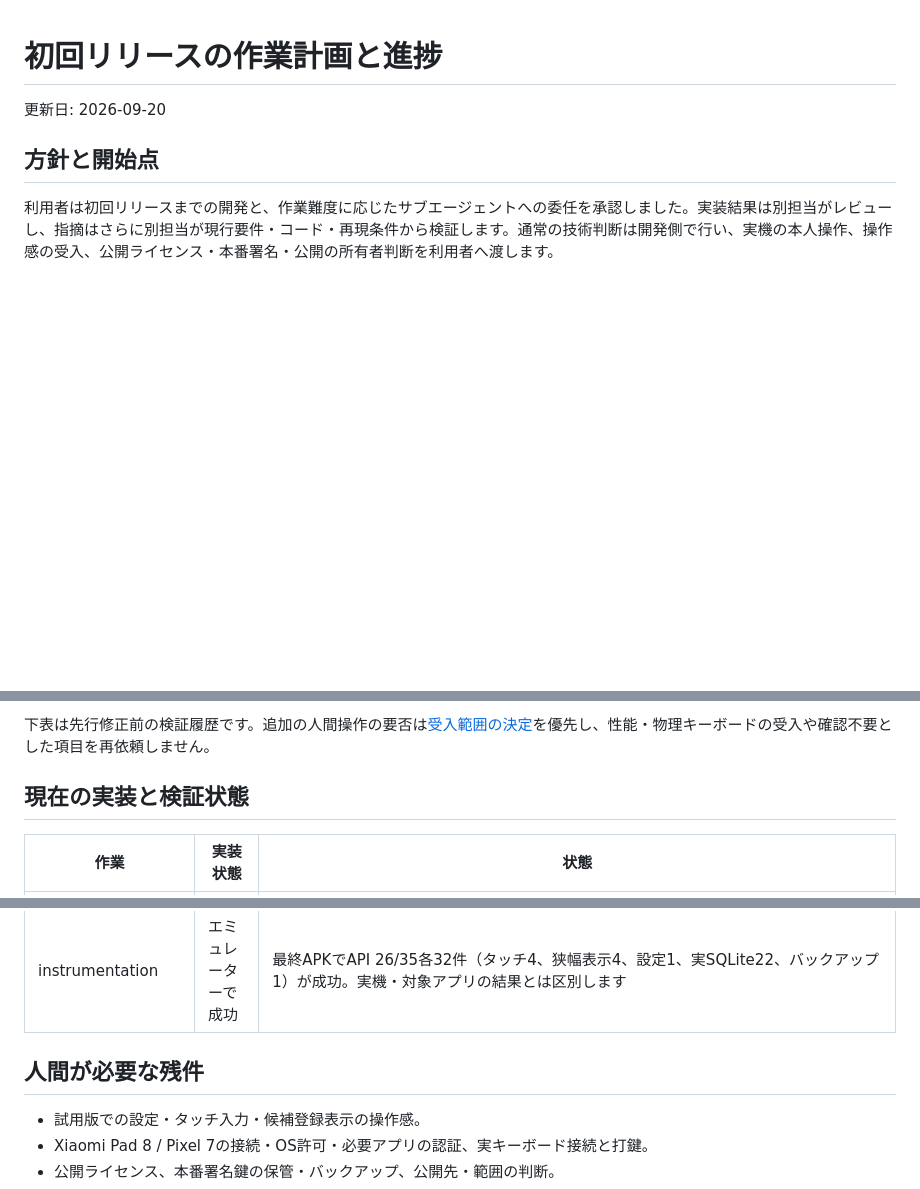
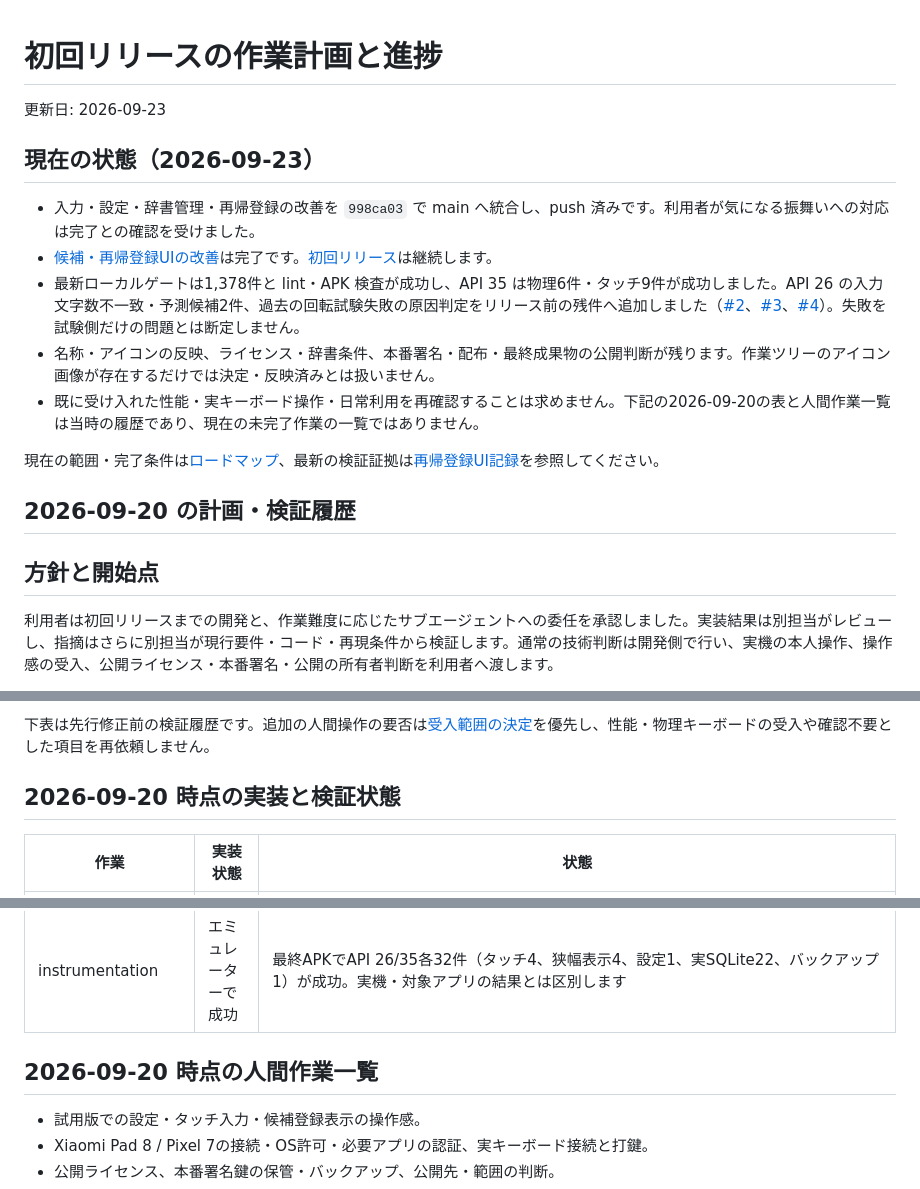
Before and after one commit to yhayase/HerissonSKK-Android, a Markdown page: docs/release-progress.md, 3 parts joined by grey strips. Rendered like a GitHub page; blank space fills up the shorter version.

```diff
--- a/docs/release-progress.md
+++ b/docs/release-progress.md
@@ -1,6 +1,18 @@
 # 初回リリースの作業計画と進捗
 
-更新日: 2026-09-20
+更新日: 2026-09-23
+
+## 現在の状態（2026-09-23）
+
+- 入力・設定・辞書管理・再帰登録の改善を `998ca03` で main へ統合し、push 済みです。利用者が気になる振舞いへの対応は完了との確認を受けました。
+- [候補・再帰登録UIの改善](https://github.com/yhayase/skk-android/milestone/1)は完了です。[初回リリース](https://github.com/yhayase/skk-android/milestone/2)は継続します。
+- 最新ローカルゲートは1,378件と lint・APK 検査が成功し、API 35 は物理6件・タッチ9件が成功しました。API 26 の入力文字数不一致・予測候補2件、過去の回転試験失敗の原因判定をリリース前の残件へ追加しました（[#2](https://github.com/yhayase/skk-android/issues/2)、[#3](https://github.com/yhayase/skk-android/issues/3)、[#4](https://github.com/yhayase/skk-android/issues/4)）。失敗を試験側だけの問題とは断定しません。
+- 名称・アイコンの反映、ライセンス・辞書条件、本番署名・配布・最終成果物の公開判断が残ります。作業ツリーのアイコン画像が存在するだけでは決定・反映済みとは扱いません。
+- 既に受け入れた性能・実キーボード操作・日常利用を再確認することは求めません。下記の2026-09-20の表と人間作業一覧は当時の履歴であり、現在の未完了作業の一覧ではありません。
+
+現在の範囲・完了条件は[ロードマップ](roadmap.md#初回リリースまでの残件)、最新の検証証拠は[再帰登録UI記録](reviews/registration-ui-20260922.md)を参照してください。
+
+## 2026-09-20 の計画・検証履歴
 
 ## 方針と開始点
 
@@ -22,7 +34,7 @@ C-j／Enter、Ctrl+/／Ctrl+y、最終行のCtrl+kとクリップボード、`se
 
 下表は先行修正前の検証履歴です。追加の人間操作の要否は[受入範囲の決定](release-acceptance.md#実機受入の範囲に関する決定2026-09-20)を優先し、性能・物理キーボードの受入や確認不要とした項目を再依頼しません。
 
-## 現在の実装と検証状態
+## 2026-09-20 時点の実装と検証状態
 
 | 作業 | 実装状態 | 状態 |
 | --- | --- | --- |
@@ -34,7 +46,7 @@ C-j／Enter、Ctrl+/／Ctrl+y、最終行のCtrl+kとクリップボード、`se
 | 全体自動検証・成果物検査 | 限定範囲で成功 | `build/reports/local-verification/20260919T172352284178Z/result.json`で、core280件・Android単体685件、debug/release lint、debug/release/benchmark/test-editorビルド、manifest検査、ホスト試験26件が成功。実機・リリース受入の合格ではない |
 | instrumentation | エミュレーターで成功 | 最終APKでAPI 26/35各32件（タッチ4、狭幅表示4、設定1、実SQLite22、バックアップ1）が成功。実機・対象アプリの結果とは区別します |
 
-## 人間が必要な残件
+## 2026-09-20 時点の人間作業一覧
 
 - 試用版での設定・タッチ入力・候補登録表示の操作感。
 - Xiaomi Pad 8 / Pixel 7の接続・OS許可・必要アプリの認証、実キーボード接続と打鍵。
```
Also changed, not shown: docs/release-acceptance.md (+7 -1 lines), docs/roadmap.md (+25 -2 lines).
